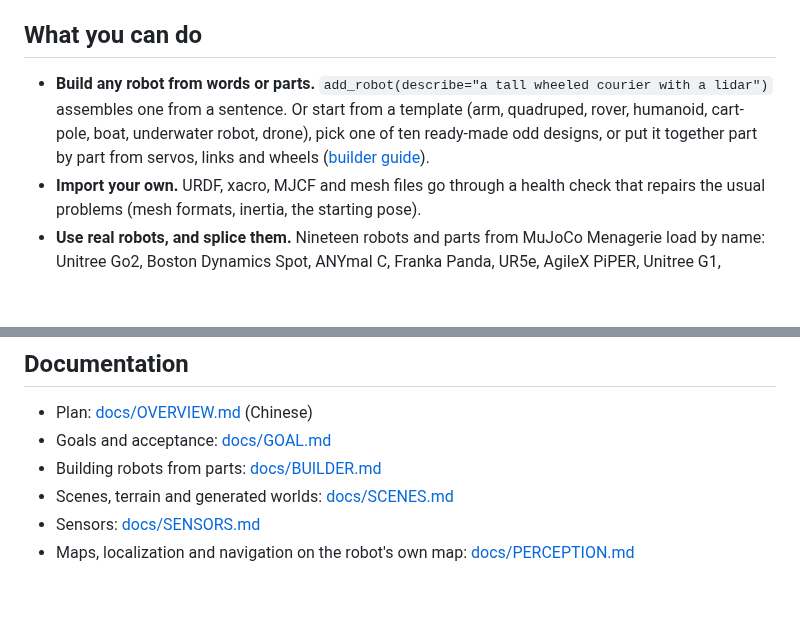
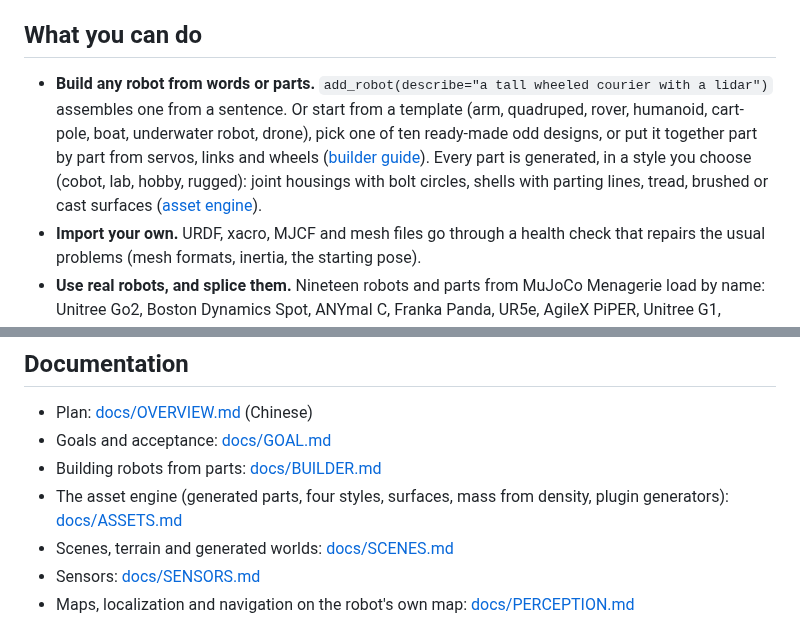
Before and after one commit to yusenthebot/robotforge, a Markdown page: README.md, 2 parts joined by grey strips. Drawn GitHub-style; blank space fills up the shorter version.

Commit message:
Docs: the asset engine page with its pictures, README links

```diff
--- a/README.md
+++ b/README.md
@@ -17,7 +17,7 @@ It runs on macOS, Windows and Linux.
 
 ## What you can do
 
-- **Build any robot from words or parts.** `add_robot(describe="a tall wheeled courier with a lidar")` assembles one from a sentence. Or start from a template (arm, quadruped, rover, humanoid, cart-pole, boat, underwater robot, drone), pick one of ten ready-made odd designs, or put it together part by part from servos, links and wheels ([builder guide](docs/BUILDER.md)).
+- **Build any robot from words or parts.** `add_robot(describe="a tall wheeled courier with a lidar")` assembles one from a sentence. Or start from a template (arm, quadruped, rover, humanoid, cart-pole, boat, underwater robot, drone), pick one of ten ready-made odd designs, or put it together part by part from servos, links and wheels ([builder guide](docs/BUILDER.md)). Every part is generated, in a style you choose (cobot, lab, hobby, rugged): joint housings with bolt circles, shells with parting lines, tread, brushed or cast surfaces ([asset engine](docs/ASSETS.md)).
 - **Import your own.** URDF, xacro, MJCF and mesh files go through a health check that repairs the usual problems (mesh formats, inertia, the starting pose).
 - **Use real robots, and splice them.** Nineteen robots and parts from MuJoCo Menagerie load by name: Unitree Go2, Boston Dynamics Spot, ANYmal C, Franka Panda, UR5e, AgileX PiPER, Unitree G1, Booster T1, ALOHA 2 and more. Mount any of them on another: a Go2 with a PiPER on its back, an ANYmal C with a UR5e and a Robotiq gripper, a Spot with a Z1.
 - **Sense.** Cameras (colour, depth, segmentation, stereo, fisheye, event), 2D and 3D lidar, sonar, IMU, joint encoders, wheel odometry, force, touch and tactile skin, temperature and gas go on any robot, and the viewer draws what they sense ([sensors](docs/SENSORS.md)).
@@ -173,6 +173,7 @@ The diagram's source is a single HTML file, [docs/diagrams/architecture.html](do
 - Plan: [docs/OVERVIEW.md](docs/OVERVIEW.md) (Chinese)
 - Goals and acceptance: [docs/GOAL.md](docs/GOAL.md)
 - Building robots from parts: [docs/BUILDER.md](docs/BUILDER.md)
+- The asset engine (generated parts, four styles, surfaces, mass from density, plugin generators): [docs/ASSETS.md](docs/ASSETS.md)
 - Scenes, terrain and generated worlds: [docs/SCENES.md](docs/SCENES.md)
 - Sensors: [docs/SENSORS.md](docs/SENSORS.md)
 - Maps, localization and navigation on the robot's own map: [docs/PERCEPTION.md](docs/PERCEPTION.md)
```
Also changed, not shown: README.zh-CN.md (+1 -1 lines), docs/ASSETS.md (+19 -1 lines), docs/images/assets_arm3_before_after.jpg (added), docs/images/assets_hexapod_before_after.jpg (added), docs/images/assets_sheet.jpg (added), docs/images/assets_styles.jpg (added), 1 other file.
